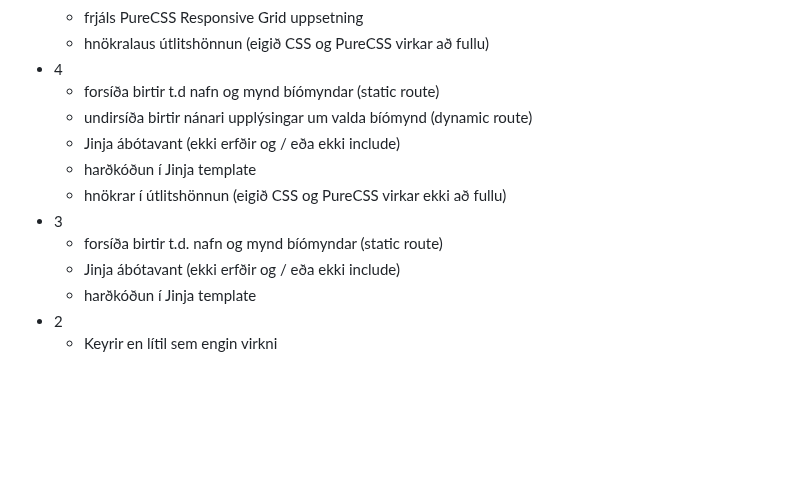
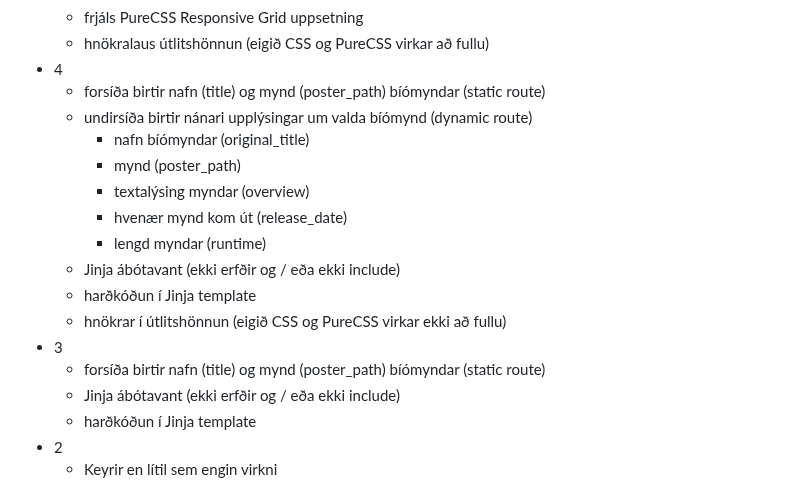
Before and after one commit to vefthroun/Namsefni, a Markdown page: Verkefni3.md, the part around one of its changes. Drawn GitHub-style; blank space fills up the shorter version.

Commit message:
í vinnslu

```diff
--- a/Verkefni3.md
+++ b/Verkefni3.md
@@ -58,13 +58,18 @@ Einkunn:
   - frjáls PureCSS Responsive Grid uppsetning
   - hnökralaus útlitshönnun (eigið CSS og PureCSS virkar að fullu)
 - 4
-  - forsíða birtir t.d nafn og mynd bíómyndar (static route)
+  - forsíða birtir nafn (title) og mynd (poster_path) bíómyndar (static route)
   - undirsíða birtir nánari upplýsingar um valda bíómynd (dynamic route)
+    - nafn bíómyndar (original_title)
+    - mynd (poster_path)
+    - textalýsing myndar (overview)
+    - hvenær mynd kom út (release_date)
+    - lengd myndar (runtime)
   - Jinja ábótavant (ekki erfðir og  / eða  ekki include)
   - harðkóðun í Jinja template
   - hnökrar í útlitshönnun (eigið CSS og PureCSS virkar ekki að fullu)
 - 3
-  - forsíða birtir t.d. nafn og mynd bíómyndar (static route)
+  - forsíða birtir nafn (title) og mynd (poster_path) bíómyndar (static route)
   - Jinja ábótavant (ekki erfðir og  / eða  ekki include)
   - harðkóðun í Jinja template
 - 2
```
Also changed, not shown: other parts of Verkefni3.md (+1 -1 lines).
